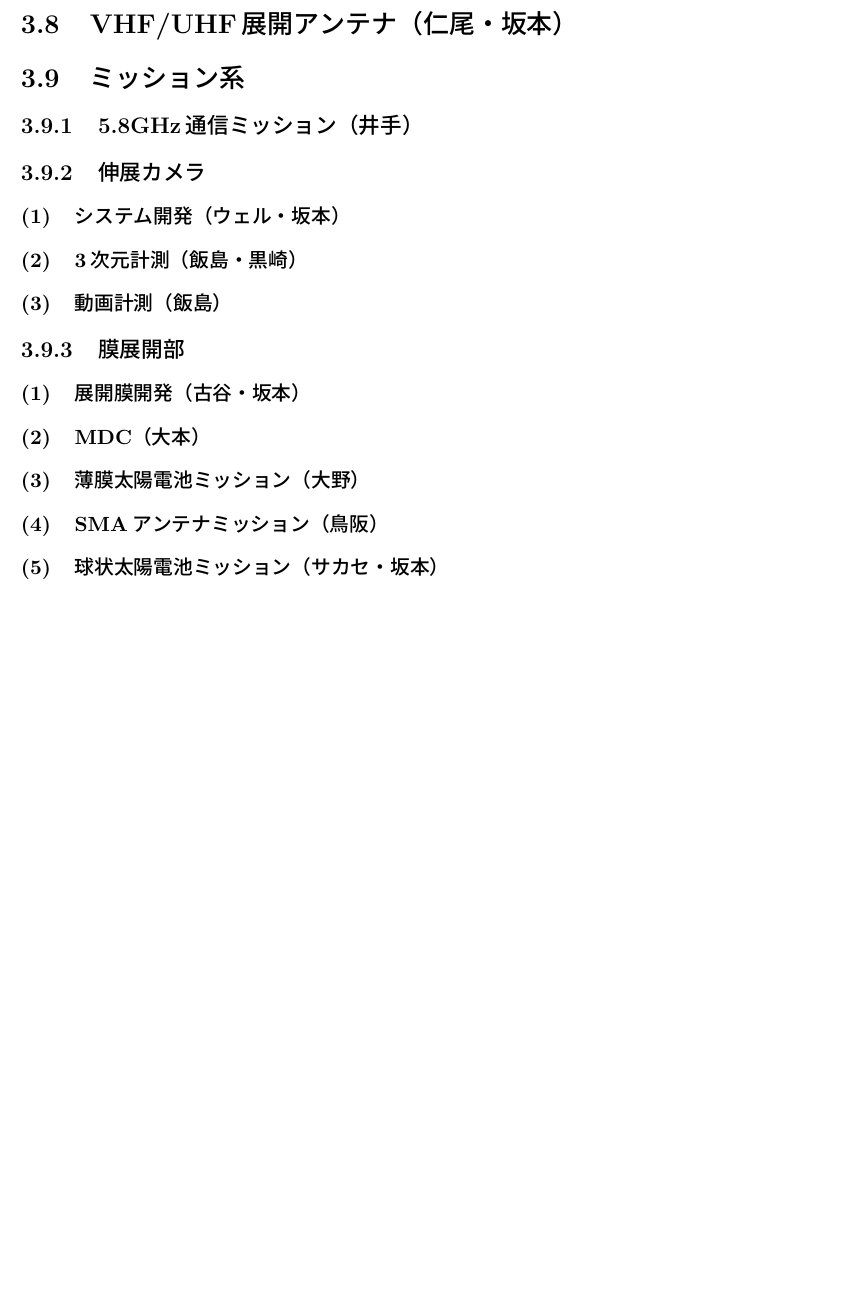
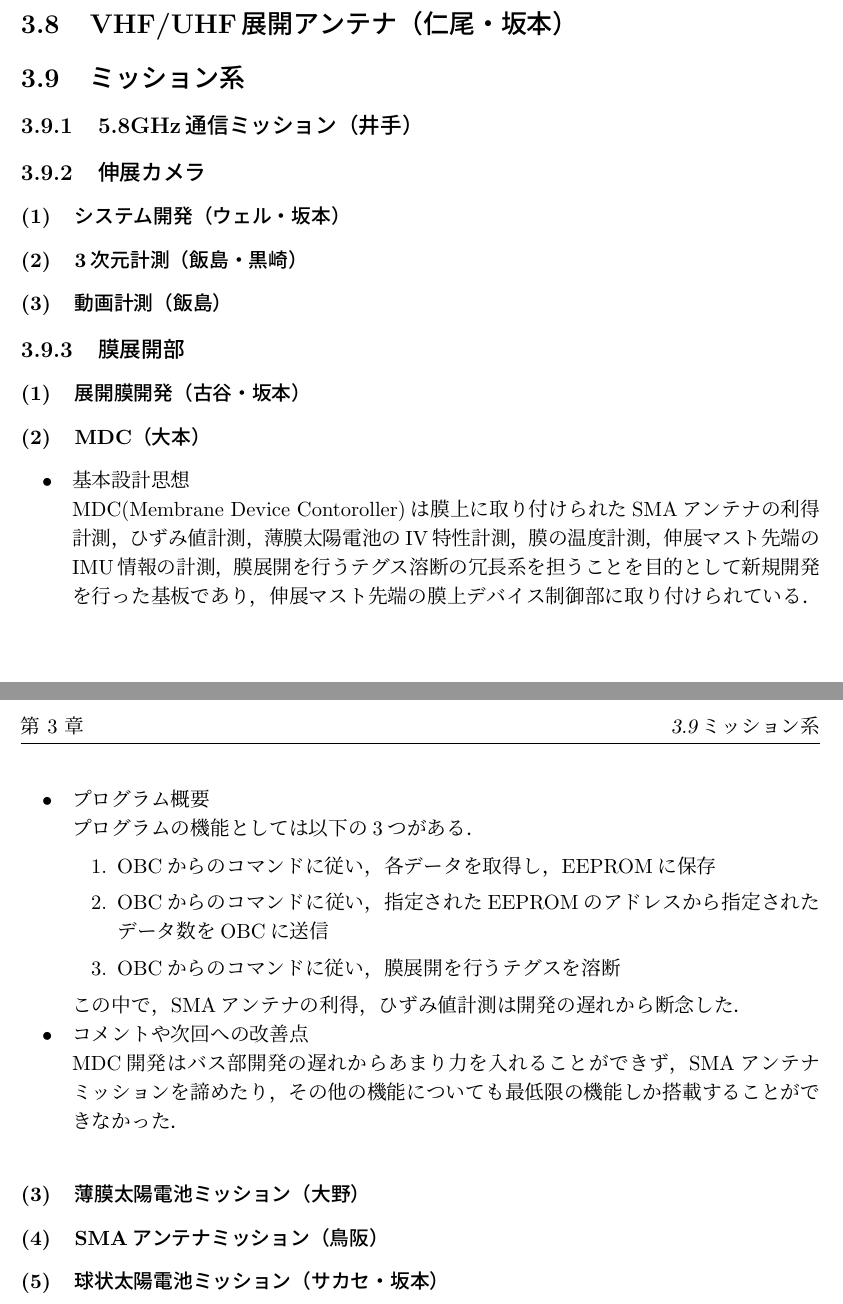
Before and after one commit to OrigamiSat1Project/report, a LaTeX thesis (Thesis_tex/報告書.tex, which reads Thesis_tex/03/03_9_3_2.tex): part of page 7 of 19 before the commit and two parts of pages 7 and 8 of 20 after it, the two joined at a grey line, cut so that both start at the same text, the shorter picture padded with empty space. Compiled offline with upLaTeX and dvipdfmx.

Commit message:
Update MDC section

```diff
--- a/Thesis_tex/03/03_9_3_2.tex
+++ b/Thesis_tex/03/03_9_3_2.tex
@@ -1 +1,20 @@
 \subsubsection{MDC（大本）}
+
+\begin{itemize}
+	\item 基本設計思想\par
+	MDC(Membrane Device Contoroller)は膜上に取り付けられたSMAアンテナの利得計測，ひずみ値計測，薄膜太陽電池のIV特性計測，膜の温度計測，伸展マスト先端のIMU情報の計測，膜展開を行うテグス溶断の冗長系を担うことを目的として新規開発を行った基板であり，伸展マスト先端の膜上デバイス制御部に取り付けられている．
+
+
+	\item プログラム概要\par
+	プログラムの機能としては以下の3つがある．
+	\begin{enumerate}
+		\item OBCからのコマンドに従い，各データを取得し，EEPROMに保存
+		\item OBCからのコマンドに従い，指定されたEEPROMのアドレスから指定されたデータ数をOBCに送信
+		\item OBCからのコマンドに従い，膜展開を行うテグスを溶断
+	\end{enumerate}
+	この中で，SMAアンテナの利得，ひずみ値計測は開発の遅れから断念した．
+
+	\item コメントや次回への改善点\par
+	MDC開発はバス部開発の遅れからあまり力を入れることができず，SMAアンテナミッションを諦めたり，その他の機能についても最低限の機能しか搭載することができなかった．
+
+\end{itemize}
```
